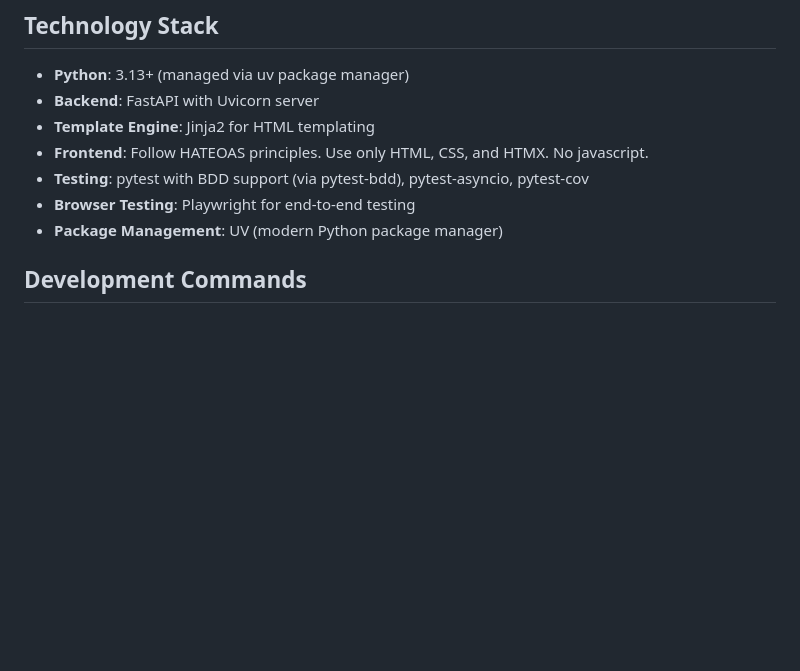
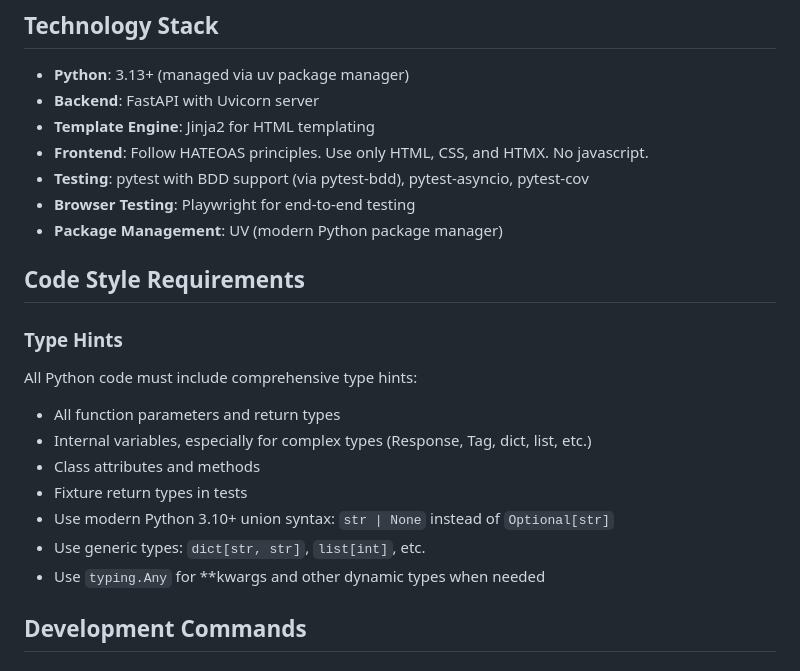
Before and after one commit to d4daveshep/battleships, a Markdown page: CLAUDE.md, the part around the change. GitHub-like rendering; blank space fills up the shorter version.

Commit message:
docs: add type hints requirements to CLAUDE.md
Document comprehensive type hint requirements in the Code Style
Requirements section to ensure all future code includes proper type
annotations.

Requirements include:
- Type hints for all function parameters and return types
- Type hints for internal variables
- Modern Python 3.10+ union syntax (str | None)
- Generic types (dict[str, str], list[int])
- typing.Any for dynamic types

🤖 Generated with [Claude Code](https://claude.com/claude-code)

Co-Authored-By: Claude <noreply@anthropic.com>

```diff
--- a/CLAUDE.md
+++ b/CLAUDE.md
@@ -15,6 +15,18 @@ This is a variation of the Battleships game used to learn and practice BDD and T
 - **Testing**: pytest with BDD support (via pytest-bdd), pytest-asyncio, pytest-cov
 - **Browser Testing**: Playwright for end-to-end testing
 - **Package Management**: UV (modern Python package manager)
+
+## Code Style Requirements
+
+### Type Hints
+All Python code must include comprehensive type hints:
+- All function parameters and return types
+- Internal variables, especially for complex types (Response, Tag, dict, list, etc.)
+- Class attributes and methods
+- Fixture return types in tests
+- Use modern Python 3.10+ union syntax: `str | None` instead of `Optional[str]`
+- Use generic types: `dict[str, str]`, `list[int]`, etc.
+- Use `typing.Any` for **kwargs and other dynamic types when needed
 
 ## Development Commands
 
```
